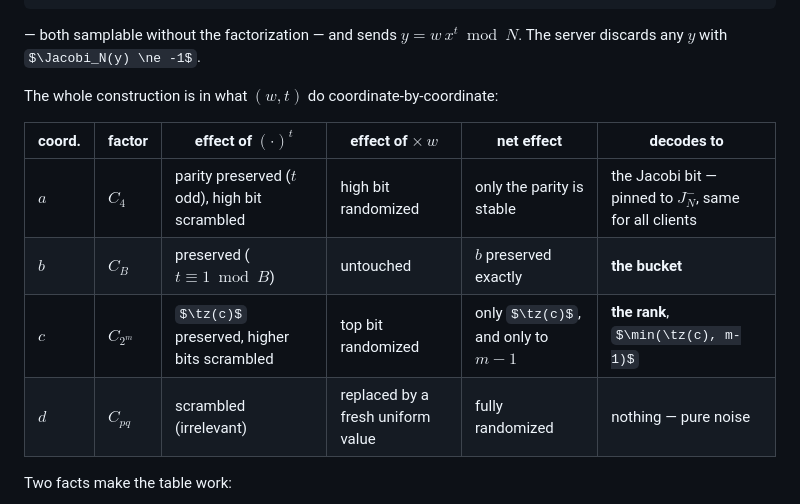
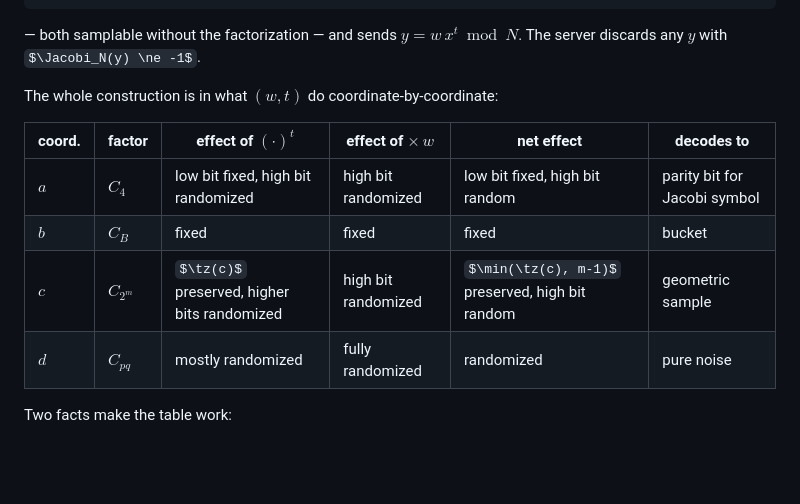
Before and after one commit to StefanKarpinski/HyperLogLogOverRSA.jl, a Markdown page: docs/src/02-for-cryptographers.md, the part around the change. Drawn GitHub-style; some formulas as TeX source; blank space fills up the shorter version.

Commit message:
For cryptographers: Improve effects table
(cherry picked from commit 636342784db6971d25eb6f877ae43b1684c6a281)

```diff
--- a/docs/src/02-for-cryptographers.md
+++ b/docs/src/02-for-cryptographers.md
@@ -67,12 +67,12 @@ t \in T = \set{\, 2Bi + 1 \st i \in [0,\, 2^{m-1}) \,},
 
 The whole construction is in what $(w, t)$ do coordinate-by-coordinate:
 
-| coord.  | factor    | effect of $(\cdot)^t$                              | effect of $\times\, w$          | net effect                       | decodes to                                       |
-| ------- | --------- | -------------------------------------------------- | ------------------------------- | -------------------------------- | ------------------------------------------------ |
-| $a$     | $C_4$     | parity preserved ($t$ odd), high bit scrambled     | high bit randomized             | only the parity is stable        | the Jacobi bit — pinned to $J_N^-$, same for all clients |
-| $b$     | $C_B$     | preserved ($t \equiv 1 \bmod B$)                   | untouched                       | $b$ preserved exactly            | **the bucket**                                   |
-| $c$     | $C_{2^m}$ | $\tz(c)$ preserved, higher bits scrambled          | top bit randomized              | only $\tz(c)$, and only to $m-1$ | **the rank**, $\min(\tz(c), m-1)$                |
-| $d$     | $C_{pq}$  | scrambled (irrelevant)                             | replaced by a fresh uniform value | fully randomized               | nothing — pure noise                             |
+| coord. | factor    | effect of $(\cdot)^t$                      | effect of $\times\, w$ | net effect                                     | decodes to                   |
+| ------ | --------- | ------------------------------------------ | ---------------------- | ---------------------------------------------- | ---------------------------- |
+| $a$    | $C_4$     | low bit fixed, high bit randomized         | high bit randomized    | low bit fixed, high bit random                 | parity bit for Jacobi symbol |
+| $b$    | $C_B$     | fixed                                      | fixed                  | fixed                                          | bucket                       |
+| $c$    | $C_{2^m}$ | $\tz(c)$ preserved, higher bits randomized | high bit randomized    | $\min(\tz(c), m-1)$ preserved, high bit random | geometric sample             |
+| $d$    | $C_{pq}$  | mostly randomized                          | fully randomized       | randomized                                     | pure noise                   |
 
 Two facts make the table work:
 
```
